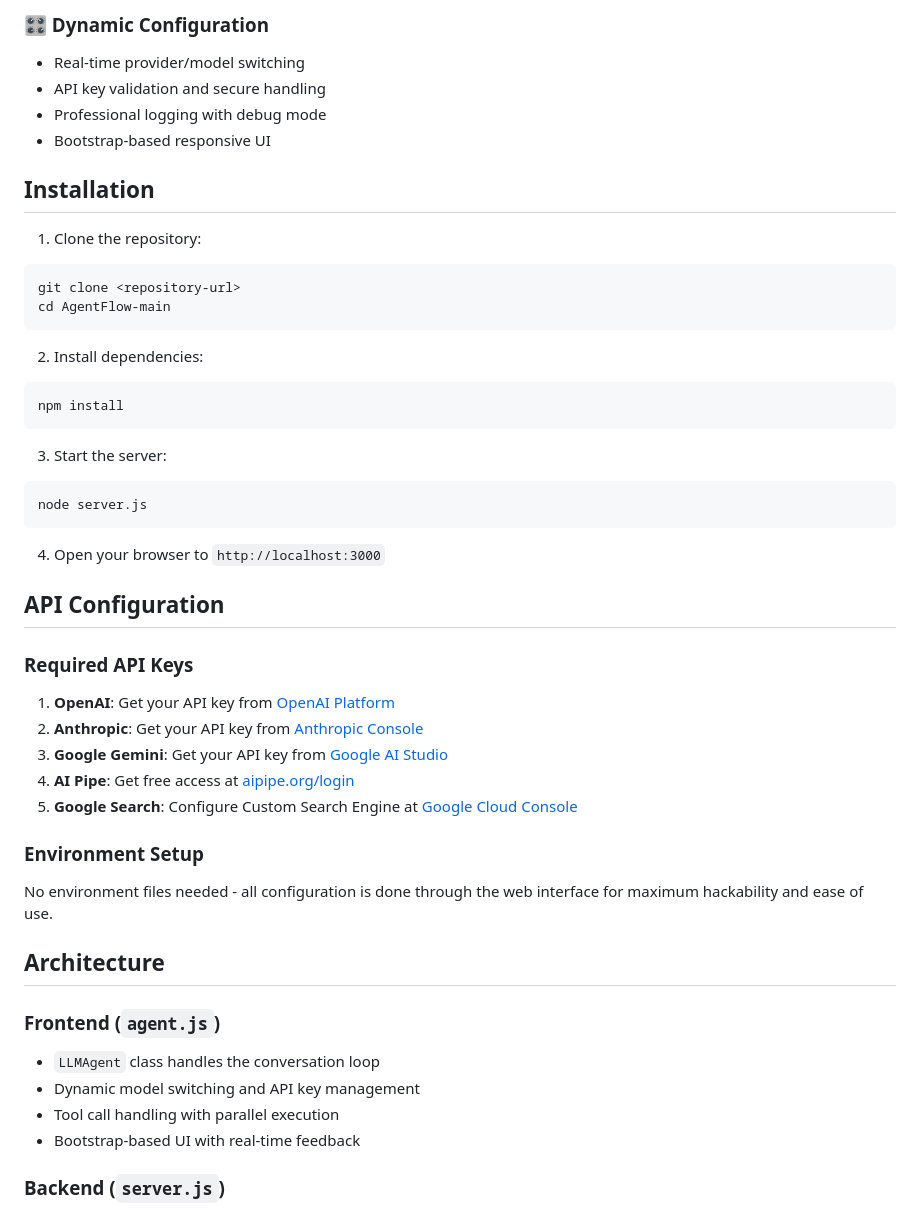
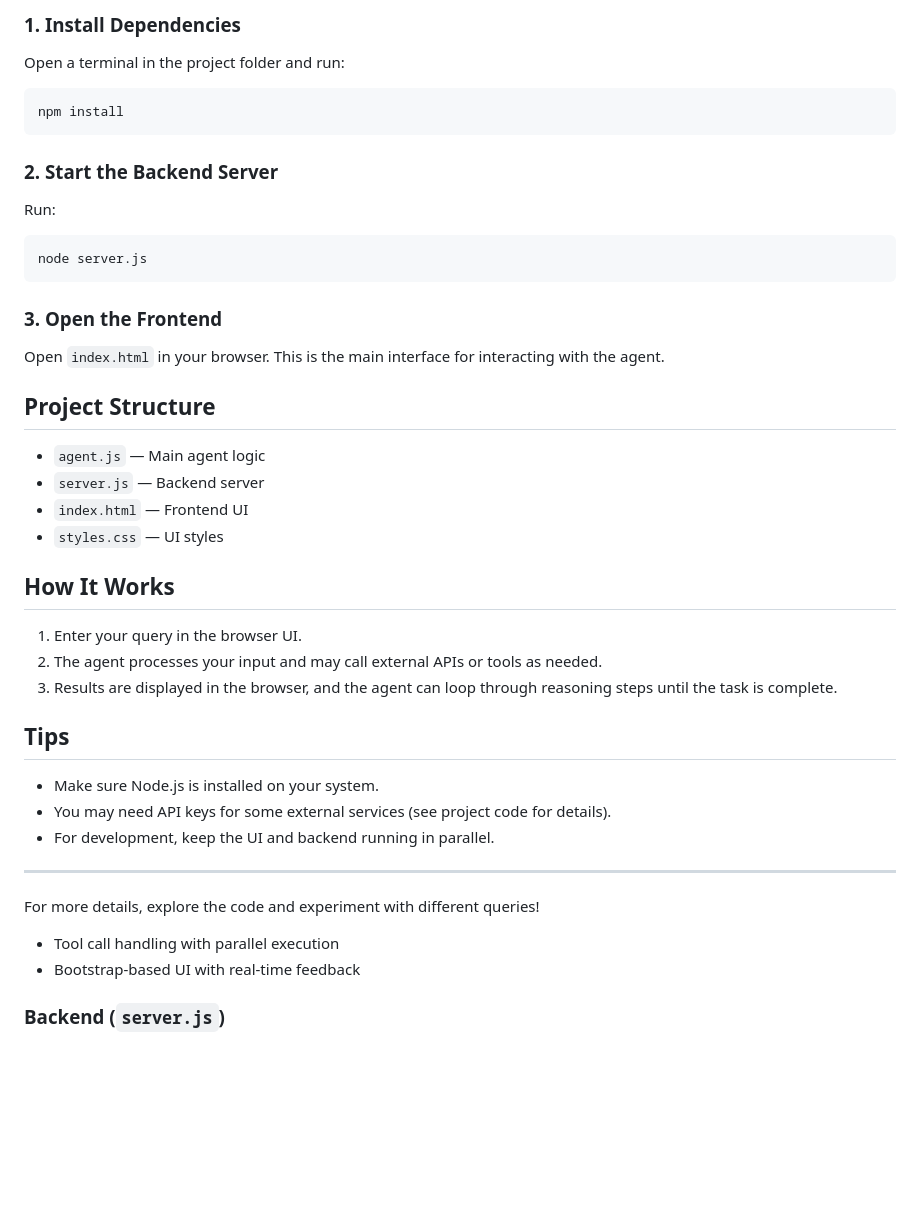
Before and after one commit to SiddhanthMuragundi/LLM-Agent-Proof-of-Concept-POC-Browser-Based-Multi-Tool-Reasoning, a Markdown page: README.md, the part around one of its changes. GitHub-like rendering; blank space fills up the shorter version.

````diff
--- a/README.md
+++ b/README.md
@@ -75,49 +23,37 @@ User: Next step, please.
 
-### 🎛️ Dynamic Configuration
-- Real-time provider/model switching
-- API key validation and secure handling
-- Professional logging with debug mode
-- Bootstrap-based responsive UI
-
-## Installation
-
-1. Clone the repository:
-```bash
-git clone <repository-url>
-cd AgentFlow-main
-```
-
-2. Install dependencies:
-```bash
+### 1. Install Dependencies
+Open a terminal in the project folder and run:
+```sh
 npm install
 ```
 
-3. Start the server:
-```bash
+### 2. Start the Backend Server
+Run:
+```sh
 node server.js
 ```
 
-4. Open your browser to `http://localhost:3000`
+### 3. Open the Frontend
+Open `index.html` in your browser. This is the main interface for interacting with the agent.
 
-## API Configuration
+## Project Structure
+- `agent.js` — Main agent logic
+- `server.js` — Backend server
+- `index.html` — Frontend UI
+- `styles.css` — UI styles
 
-### Required API Keys
+## How It Works
+1. Enter your query in the browser UI.
+2. The agent processes your input and may call external APIs or tools as needed.
+3. Results are displayed in the browser, and the agent can loop through reasoning steps until the task is complete.
 
-1. **OpenAI**: Get your API key from [OpenAI Platform](https://platform.openai.com/api-keys)
-2. **Anthropic**: Get your API key from [Anthropic Console](https://console.anthropic.com/)
-3. **Google Gemini**: Get your API key from [Google AI Studio](https://makersuite.google.com/app/apikey)
-4. **AI Pipe**: Get free access at [aipipe.org/login](https://aipipe.org/login)
-5. **Google Search**: Configure Custom Search Engine at [Google Cloud Console](https://console.cloud.google.com/)
+## Tips
+- Make sure Node.js is installed on your system.
+- You may need API keys for some external services (see project code for details).
+- For development, keep the UI and backend running in parallel.
 
-### Environment Setup
-
-No environment files needed - all configuration is done through the web interface for maximum hackability and ease of use.
-
-## Architecture
-
-### Frontend (`agent.js`)
-- `LLMAgent` class handles the conversation loop
-- Dynamic model switching and API key management
+---
+For more details, explore the code and experiment with different queries!
 - Tool call handling with parallel execution
 - Bootstrap-based UI with real-time feedback
 
````
Also changed, not shown: other parts of README.md (+10 -62 lines).
